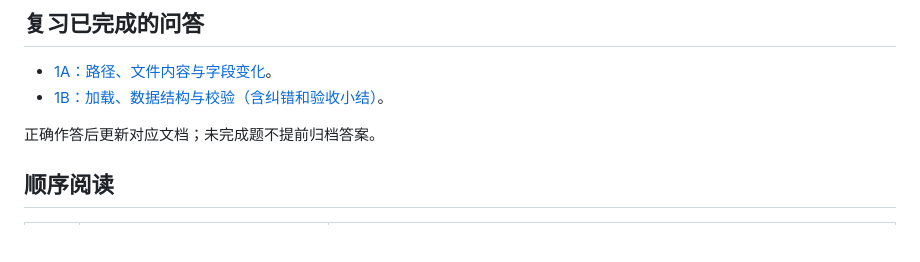
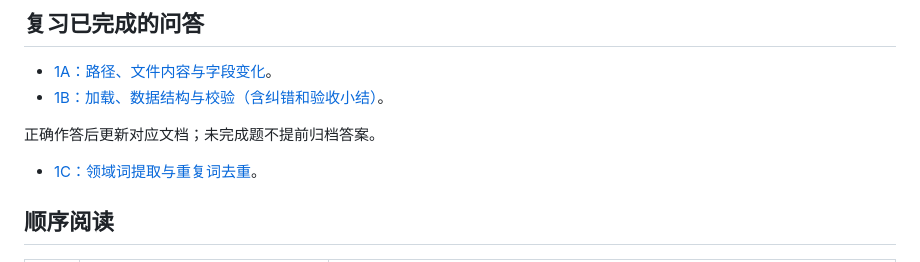
Before and after one commit to cccjvav/Exercise_project_as_ai_enginner, a Markdown page: docs/course/index.md, the part around the change. Rendered like a GitHub page; blank space fills up the shorter version.

```diff
--- a/docs/course/index.md
+++ b/docs/course/index.md
@@ -17,6 +17,8 @@
 - [1B：加载、数据结构与校验（含纠错和验收小结）](../lessons/01b-structured-loading.md#已完成问答与标准答案)。
 
 正确作答后更新对应文档；未完成题不提前归档答案。
+
+- [1C：领域词提取与重复词去重](../lessons/01c-lexical-search.md#已完成问答与标准答案)。
 
 ## 顺序阅读
 
```
Also changed, not shown: docs/lessons/01c-lexical-search.md (+46 -1 lines).
